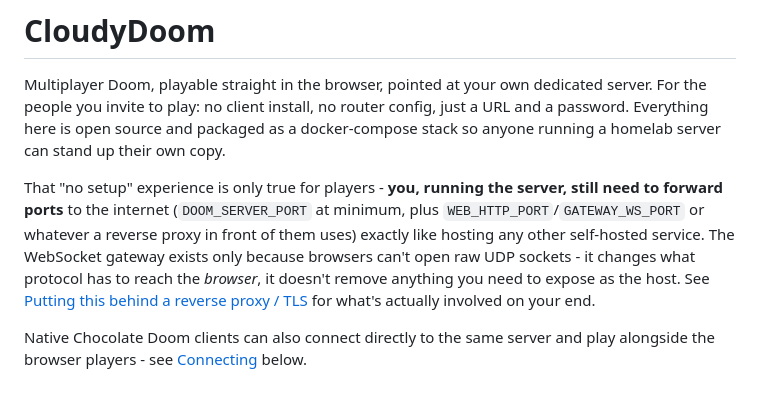
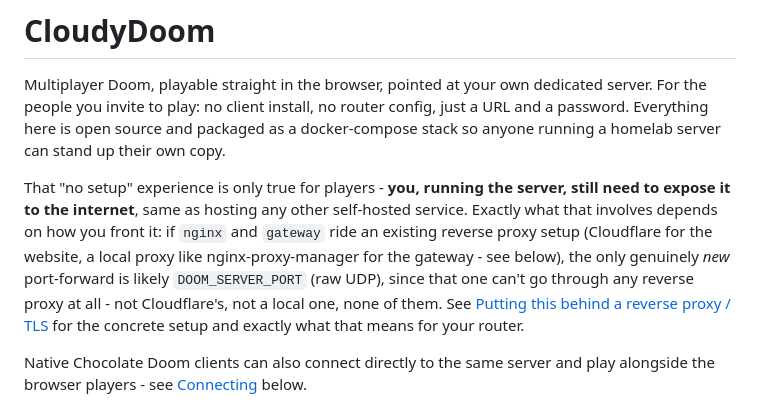
Before and after one commit to BenMcLean/CloudyDoom, a Markdown page: README.md, the part around the change. Drawn GitHub-style.

Commit message:
Fix stale port-forwarding claim in README intro
Left over from before the two-domain design was worked out: it implied
WEB_HTTP_PORT and GATEWAY_WS_PORT need their own router port-forwards
alongside DOOM_SERVER_PORT, contradicting the detailed reverse-proxy
section below, where both ride an existing NPM/Cloudflare setup and
only DOOM_SERVER_PORT (raw UDP, which can't go through any reverse
proxy) is a genuinely new port-forward in that setup.

Co-Authored-By: Claude Sonnet 5 <noreply@anthropic.com>

```diff
--- a/README.md
+++ b/README.md
@@ -7,14 +7,15 @@ and packaged as a docker-compose stack so anyone running a homelab server
 can stand up their own copy.
 
 That "no setup" experience is only true for players - **you, running the
-server, still need to forward ports** to the internet (`DOOM_SERVER_PORT`
-at minimum, plus `WEB_HTTP_PORT`/`GATEWAY_WS_PORT` or whatever a reverse
-proxy in front of them uses) exactly like hosting any other self-hosted
-service. The WebSocket gateway exists only because browsers can't open raw
-UDP sockets - it changes what protocol has to reach the *browser*, it
-doesn't remove anything you need to expose as the host. See
+server, still need to expose it to the internet**, same as hosting any
+other self-hosted service. Exactly what that involves depends on how you
+front it: if `nginx` and `gateway` ride an existing reverse proxy setup
+(Cloudflare for the website, a local proxy like nginx-proxy-manager for
+the gateway - see below), the only genuinely *new* port-forward is likely
+`DOOM_SERVER_PORT` (raw UDP), since that one can't go through any reverse
+proxy at all - not Cloudflare's, not a local one, none of them. See
 [Putting this behind a reverse proxy / TLS](#putting-this-behind-a-reverse-proxy--tls)
-for what's actually involved on your end.
+for the concrete setup and exactly what that means for your router.
 
 Native Chocolate Doom clients can also connect directly to the same server
 and play alongside the browser players - see [Connecting](#connecting)
```
